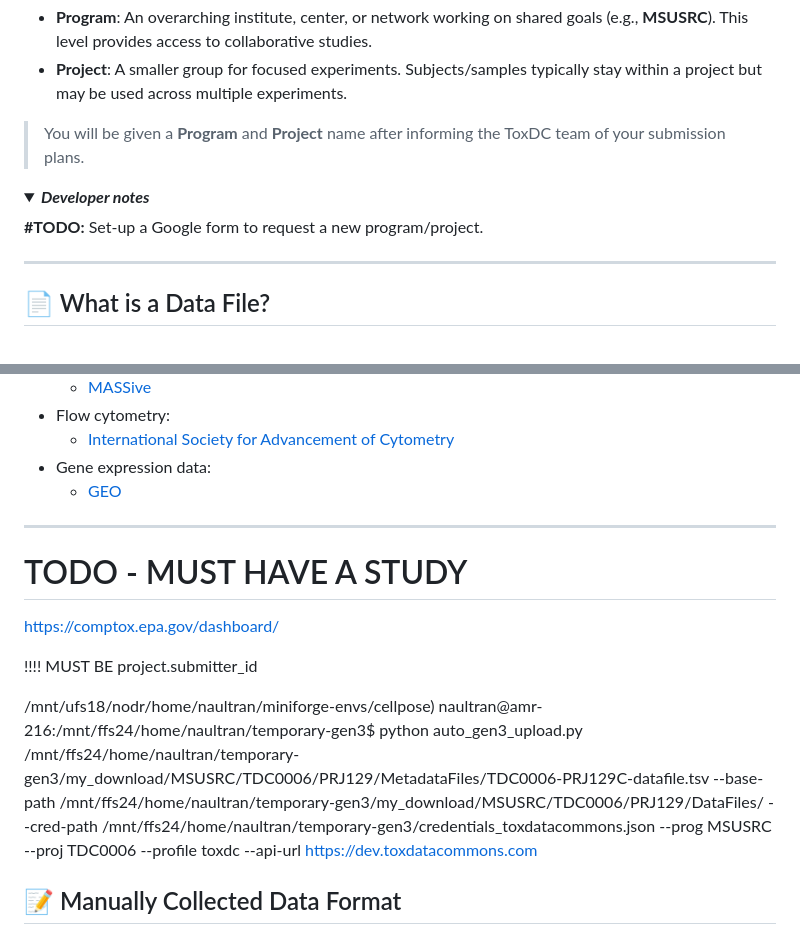
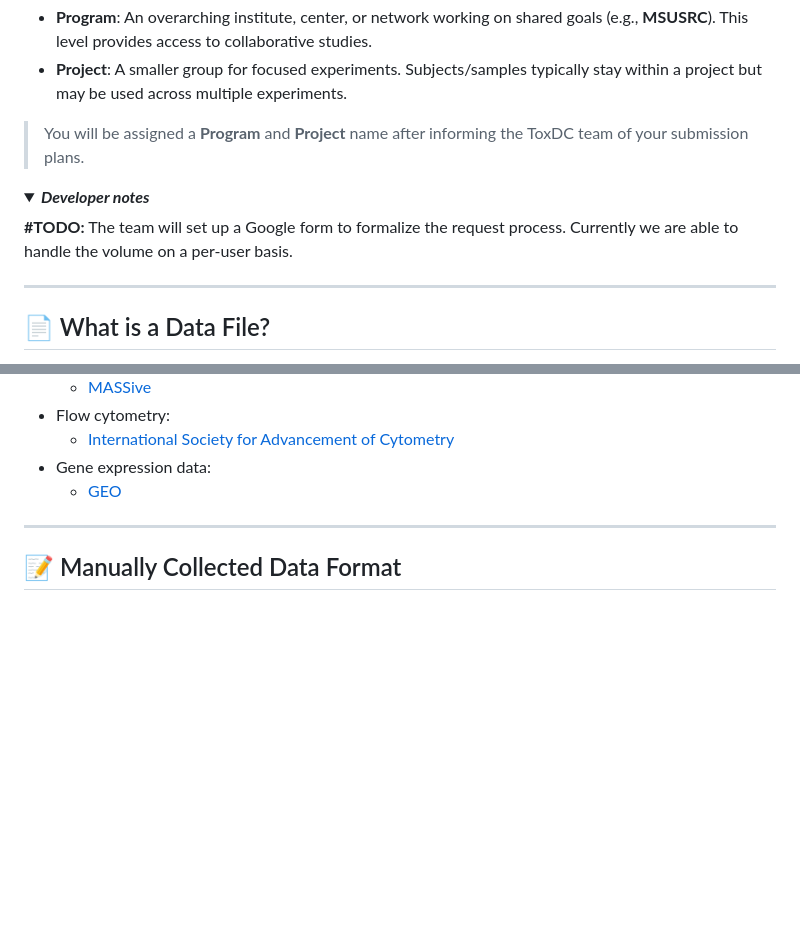
Before and after one commit to naultran/Tutorials_and_Workshops, a Markdown page: ToxDataCommons-DataManagement/README.md, 2 parts joined by grey strips. GitHub-like rendering; folded sections open; blank space fills up the shorter version.

```diff
--- a/ToxDataCommons-DataManagement/README.md
+++ b/ToxDataCommons-DataManagement/README.md
@@ -33,12 +33,12 @@ This structure isn't required but helps keep your data organized and simplifies
 * **Program**: An overarching institute, center, or network working on shared goals (e.g., **MSUSRC**). This level provides access to collaborative studies.
 * **Project**: A smaller group for focused experiments. Subjects/samples typically stay within a project but may be used across multiple experiments.
 
-> You will be given a **Program** and **Project** name after informing the ToxDC team of your submission plans.
+> You will be assigned a **Program** and **Project** name after informing the ToxDC team of your submission plans.
 
 <div style="background-color:#ffe5e5; padding:10px; border:1px solid #ffcccc; border-radius:6px; margin-top:8px;">
 <details>
   <summary><i><b>Developer notes</b></i></summary>
-<b>#TODO:</b> Set-up a Google form to request a new program/project.
+<b>#TODO:</b> The team will set up a Google form to formalize the request process. Currently we are able to handle the volume on a per-user basis.
 </details>
 </div>
 
@@ -75,14 +75,6 @@ Whenever possible, use **open, non-proprietary formats**. This allows others to
 
 ---
 
-# TODO - MUST HAVE A STUDY
-
-https://comptox.epa.gov/dashboard/
-
-!!!! MUST BE project.submitter_id
-
-/mnt/ufs18/nodr/home/naultran/miniforge-envs/cellpose) naultran@amr-216:/mnt/ffs24/home/naultran/temporary-gen3$ python auto_gen3_upload.py /mnt/ffs24/home/naultran/temporary-gen3/my_download/MSUSRC/TDC0006/PRJ129/MetadataFiles/TDC0006-PRJ129C-datafile.tsv --base-path /mnt/ffs24/home/naultran/temporary-gen3/my_download/MSUSRC/TDC0006/PRJ129/DataFiles/ --cred-path /mnt/ffs24/home/naultran/temporary-gen3/credentials_toxdatacommons.json --prog MSUSRC --proj TDC0006 --profile toxdc --api-url https://dev.toxdatacommons.com
-
 ## 📝 Manually Collected Data Format
 
 Manually recorded data is often the **least standardized**. ToxDataCommons accepts, at minimum, a tabular file with the following columns:
```
Also changed, not shown: other parts of ToxDataCommons-DataManagement/README.md (+18 -14 lines).
